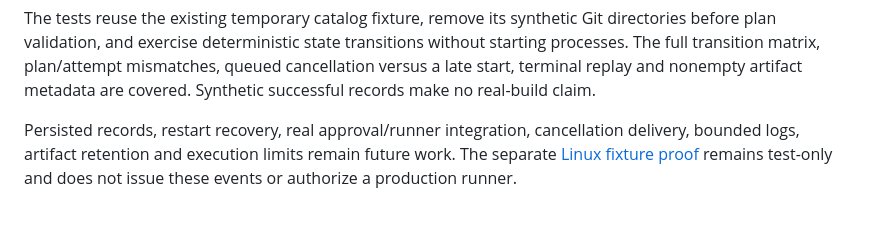
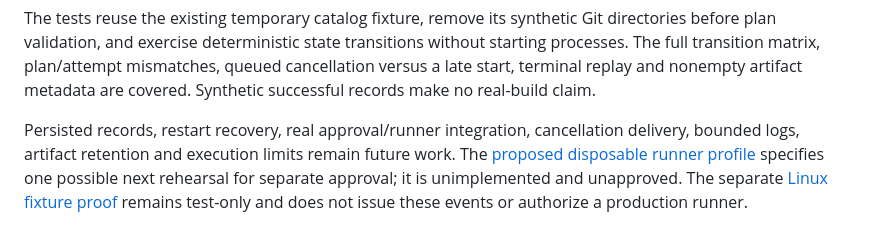
Before and after one commit to devoption/devoption, a Markdown page: docs/build-jobs.md, the part around the change. Drawn GitHub-style.

Commit message:
docs(builds): propose disposable fixture runner profile
Refs #127

```diff
--- a/docs/build-jobs.md
+++ b/docs/build-jobs.md
@@ -66,5 +66,7 @@ metadata are covered. Synthetic successful records make no real-build claim.
 
 Persisted records, restart recovery, real approval/runner integration, cancellation
 delivery, bounded logs, artifact retention and execution limits remain future work.
+The [proposed disposable runner profile](disposable-runner-proposal.md) specifies
+one possible next rehearsal for separate approval; it is unimplemented and unapproved.
 The separate [Linux fixture proof](offline-fixture-build.md) remains test-only and
 does not issue these events or authorize a production runner.
```
Also changed, not shown: CHANGELOG.md (+2 -1 lines), docs/disposable-runner-proposal.md (added, +50 -0 lines).
